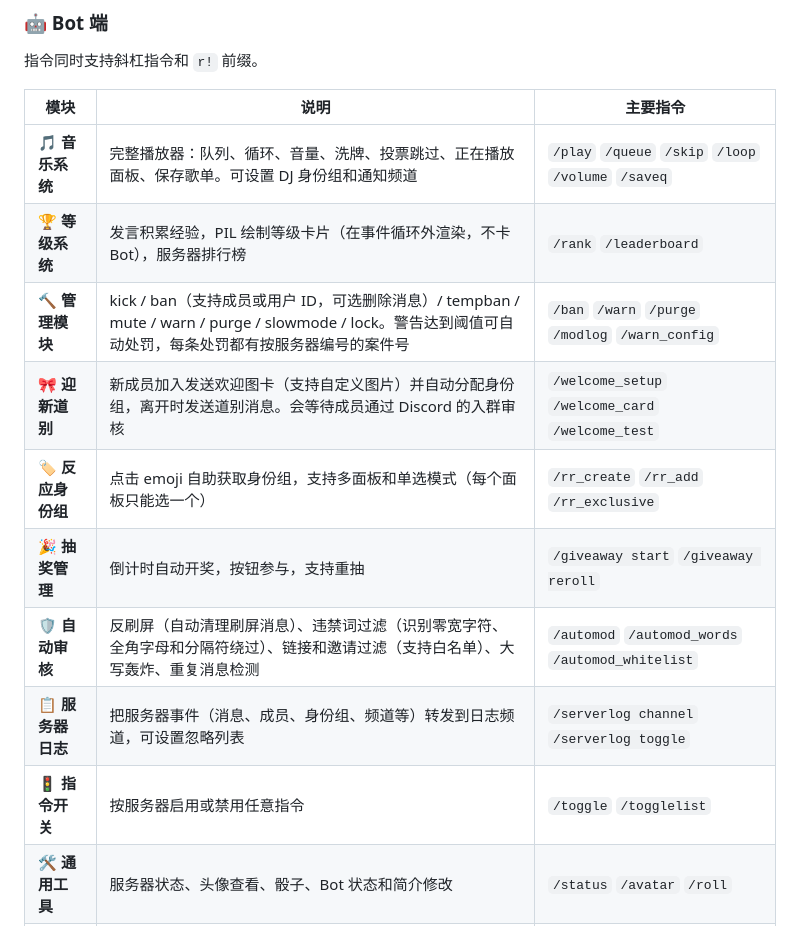
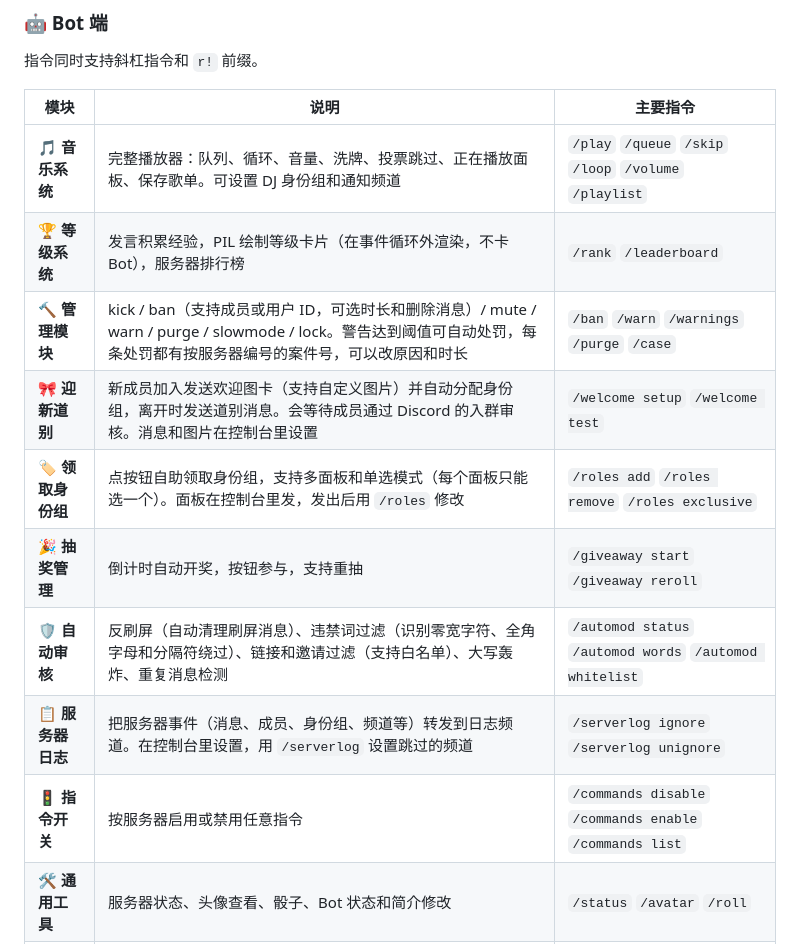
Before and after one commit to RSRH-Rs/DiscordRinBot, a Markdown page: README.zh-CN.md, the part around the change. Rendered like a GitHub page.

```diff
--- a/README.zh-CN.md
+++ b/README.zh-CN.md
@@ -28,15 +28,15 @@
 
 | 模块 | 说明 | 主要指令 |
 |------|------|----------|
-| 🎵 **音乐系统** | 完整播放器：队列、循环、音量、洗牌、投票跳过、正在播放面板、保存歌单。可设置 DJ 身份组和通知频道 | `/play` `/queue` `/skip` `/loop` `/volume` `/saveq` |
+| 🎵 **音乐系统** | 完整播放器：队列、循环、音量、洗牌、投票跳过、正在播放面板、保存歌单。可设置 DJ 身份组和通知频道 | `/play` `/queue` `/skip` `/loop` `/volume` `/playlist` |
 | 🏆 **等级系统** | 发言积累经验，PIL 绘制等级卡片（在事件循环外渲染，不卡 Bot），服务器排行榜 | `/rank` `/leaderboard` |
-| 🔨 **管理模块** | kick / ban（支持成员或用户 ID，可选删除消息）/ tempban / mute / warn / purge / slowmode / lock。警告达到阈值可自动处罚，每条处罚都有按服务器编号的案件号 | `/ban` `/warn` `/purge` `/modlog` `/warn_config` |
-| 🎀 **迎新道别** | 新成员加入发送欢迎图卡（支持自定义图片）并自动分配身份组，离开时发送道别消息。会等待成员通过 Discord 的入群审核 | `/welcome_setup` `/welcome_card` `/welcome_test` |
-| 🏷 **反应身份组** | 点击 emoji 自助获取身份组，支持多面板和单选模式（每个面板只能选一个） | `/rr_create` `/rr_add` `/rr_exclusive` |
+| 🔨 **管理模块** | kick / ban（支持成员或用户 ID，可选时长和删除消息）/ mute / warn / purge / slowmode / lock。警告达到阈值可自动处罚，每条处罚都有按服务器编号的案件号，可以改原因和时长 | `/ban` `/warn` `/warnings` `/purge` `/case` |
+| 🎀 **迎新道别** | 新成员加入发送欢迎图卡（支持自定义图片）并自动分配身份组，离开时发送道别消息。会等待成员通过 Discord 的入群审核。消息和图片在控制台里设置 | `/welcome setup` `/welcome test` |
+| 🏷 **领取身份组** | 点按钮自助领取身份组，支持多面板和单选模式（每个面板只能选一个）。面板在控制台里发，发出后用 `/roles` 修改 | `/roles add` `/roles remove` `/roles exclusive` |
 | 🎉 **抽奖管理** | 倒计时自动开奖，按钮参与，支持重抽 | `/giveaway start` `/giveaway reroll` |
-| 🛡 **自动审核** | 反刷屏（自动清理刷屏消息）、违禁词过滤（识别零宽字符、全角字母和分隔符绕过）、链接和邀请过滤（支持白名单）、大写轰炸、重复消息检测 | `/automod` `/automod_words` `/automod_whitelist` |
-| 📋 **服务器日志** | 把服务器事件（消息、成员、身份组、频道等）转发到日志频道，可设置忽略列表 | `/serverlog channel` `/serverlog toggle` |
-| 🚦 **指令开关** | 按服务器启用或禁用任意指令 | `/toggle` `/togglelist` |
+| 🛡 **自动审核** | 反刷屏（自动清理刷屏消息）、违禁词过滤（识别零宽字符、全角字母和分隔符绕过）、链接和邀请过滤（支持白名单）、大写轰炸、重复消息检测 | `/automod status` `/automod words` `/automod whitelist` |
+| 📋 **服务器日志** | 把服务器事件（消息、成员、身份组、频道等）转发到日志频道。在控制台里设置，用 `/serverlog` 设置跳过的频道 | `/serverlog ignore` `/serverlog unignore` |
+| 🚦 **指令开关** | 按服务器启用或禁用任意指令 | `/commands disable` `/commands enable` `/commands list` |
 | 🛠 **通用工具** | 服务器状态、头像查看、骰子、Bot 状态和简介修改 | `/status` `/avatar` `/roll` |
 | ⚙️ **开发者工具** | 热更新、cog 管理、指令树同步 | `/hot_update` `/sync` |
 
```
Also changed, not shown: README.md (+7 -7 lines), 1 other file.
